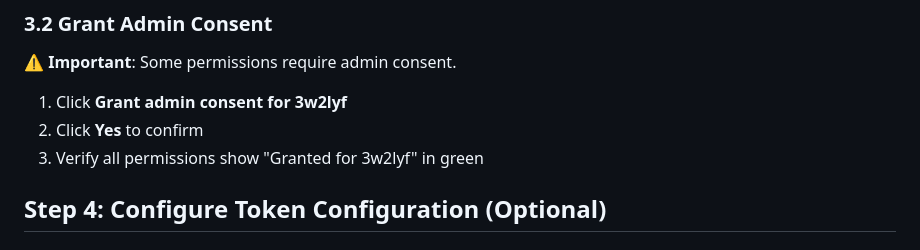
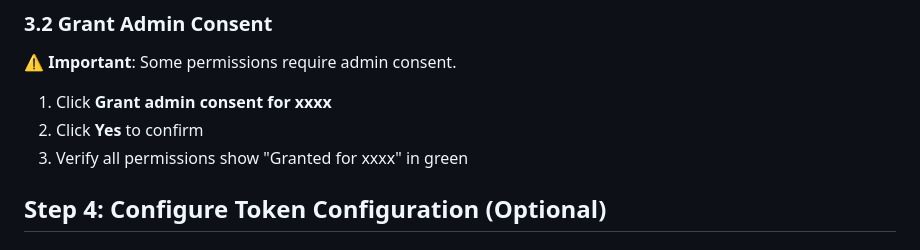
Before and after one commit to aairom/ms-sso, a Markdown page: Docs/02-Azure-Setup-Guide.md, the part around the change. Rendered like a GitHub page.

Commit message:
https://github.com/aairom/ms-sso.git

```diff
--- a/Docs/02-Azure-Setup-Guide.md
+++ b/Docs/02-Azure-Setup-Guide.md
@@ -129,9 +129,9 @@ graph TD
 
 ⚠️ **Important**: Some permissions require admin consent.
 
-1. Click **Grant admin consent for 3w2lyf**
+1. Click **Grant admin consent for xxxx**
 2. Click **Yes** to confirm
-3. Verify all permissions show "Granted for 3w2lyf" in green
+3. Verify all permissions show "Granted for xxxx" in green
 
 ## Step 4: Configure Token Configuration (Optional)
 
```
